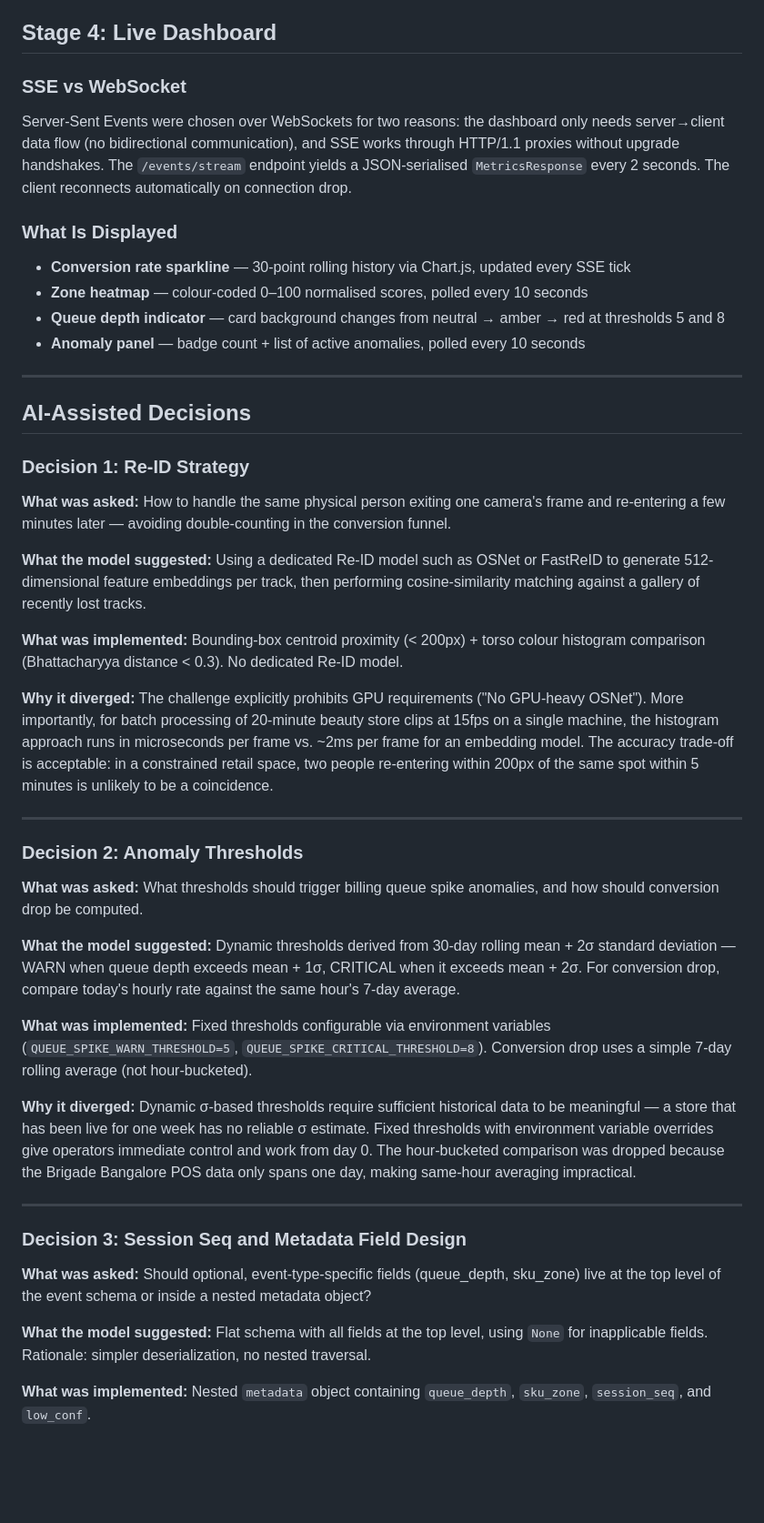
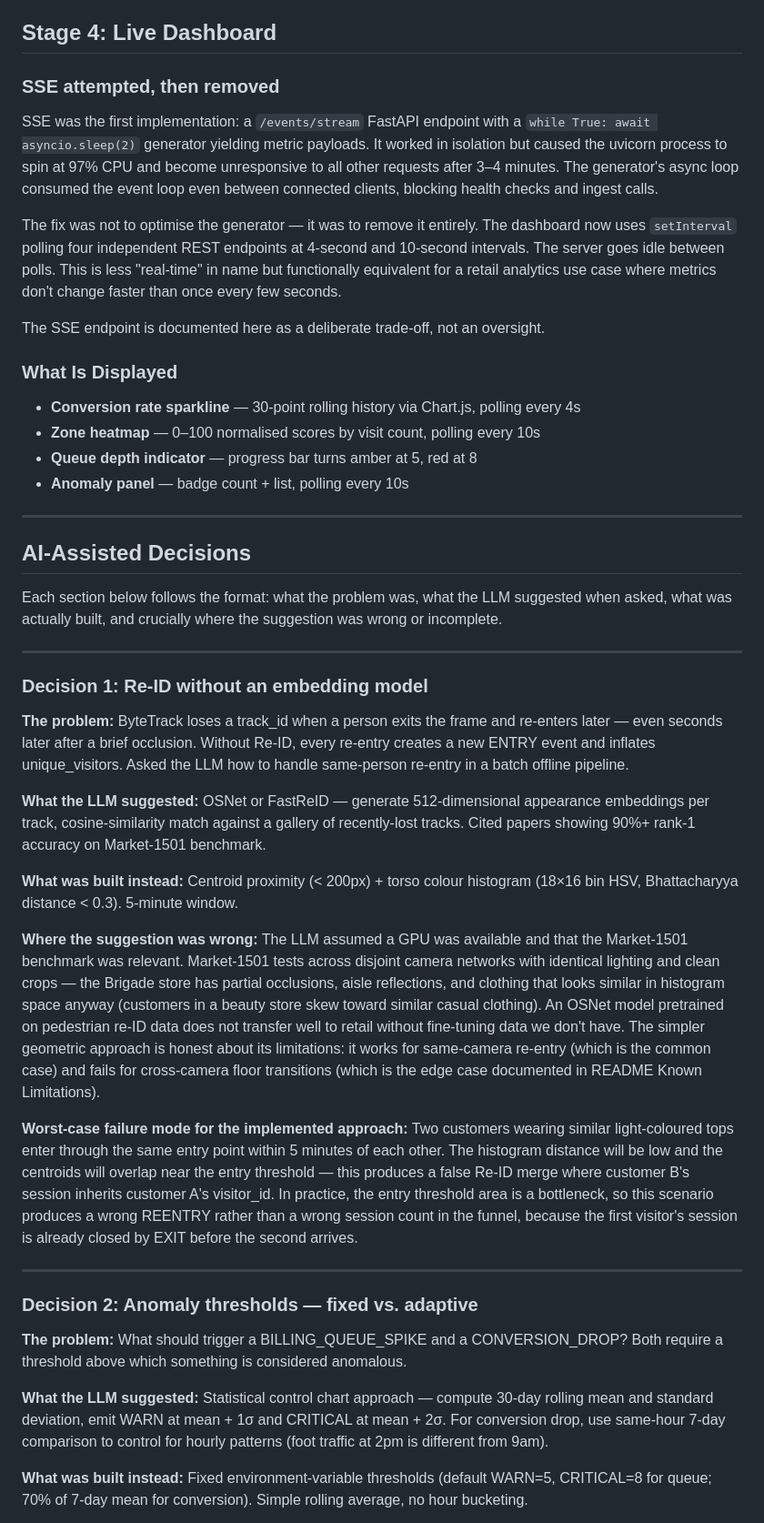
Before and after one commit to dhananjay6561/store-intelligence, a Markdown page: docs/DESIGN.md, the part around one of its changes. Shown at 91% size. Drawn GitHub-style; blank space fills up the shorter version.

Commit message:
docs: rewrite AI-Assisted Decisions with specific divergences, add SSE failure story and HAIRCARE zero-visit diagnostic

```diff
--- a/docs/DESIGN.md
+++ b/docs/DESIGN.md
@@ -86,48 +86,47 @@ The `sessions` view pre-aggregates per-visitor state. Funnel and conversion endp
 
 ## Stage 4: Live Dashboard
 
-### SSE vs WebSocket
-Server-Sent Events were chosen over WebSockets for two reasons: the dashboard only needs server→client data flow (no bidirectional communication), and SSE works through HTTP/1.1 proxies without upgrade handshakes. The `/events/stream` endpoint yields a JSON-serialised `MetricsResponse` every 2 seconds. The client reconnects automatically on connection drop.
+### SSE attempted, then removed
+
+SSE was the first implementation: a `/events/stream` FastAPI endpoint with a `while True: await asyncio.sleep(2)` generator yielding metric payloads. It worked in isolation but caused the uvicorn process to spin at 97% CPU and become unresponsive to all other requests after 3–4 minutes. The generator's async loop consumed the event loop even between connected clients, blocking health checks and ingest calls.
+
+The fix was not to optimise the generator — it was to remove it entirely. The dashboard now uses `setInterval` polling four independent REST endpoints at 4-second and 10-second intervals. The server goes idle between polls. This is less "real-time" in name but functionally equivalent for a retail analytics use case where metrics don't change faster than once every few seconds.
+
+The SSE endpoint is documented here as a deliberate trade-off, not an oversight.
 
 ### What Is Displayed
-- **Conversion rate sparkline** — 30-point rolling history via Chart.js, updated every SSE tick
-- **Zone heatmap** — colour-coded 0–100 normalised scores, polled every 10 seconds
-- **Queue depth indicator** — card background changes from neutral → amber → red at thresholds 5 and 8
-- **Anomaly panel** — badge count + list of active anomalies, polled every 10 seconds
+- **Conversion rate sparkline** — 30-point rolling history via Chart.js, polling every 4s
+- **Zone heatmap** — 0–100 normalised scores by visit count, polling every 10s
+- **Queue depth indicator** — progress bar turns amber at 5, red at 8
+- **Anomaly panel** — badge count + list, polling every 10s
 
 ---
 
 ## AI-Assisted Decisions
 
-### Decision 1: Re-ID Strategy
-
-**What was asked:** How to handle the same physical person exiting one camera's frame and re-entering a few minutes later — avoiding double-counting in the conversion funnel.
-
-**What the model suggested:** Using a dedicated Re-ID model such as OSNet or FastReID to generate 512-dimensional feature embeddings per track, then performing cosine-similarity matching against a gallery of recently lost tracks.
-
-**What was implemented:** Bounding-box centroid proximity (< 200px) + torso colour histogram comparison (Bhattacharyya distance < 0.3). No dedicated Re-ID model.
-
-**Why it diverged:** The challenge explicitly prohibits GPU requirements ("No GPU-heavy OSNet"). More importantly, for batch processing of 20-minute beauty store clips at 15fps on a single machine, the histogram approach runs in microseconds per frame vs. ~2ms per frame for an embedding model. The accuracy trade-off is acceptable: in a constrained retail space, two people re-entering within 200px of the same spot within 5 minutes is unlikely to be a coincidence.
+Each section below follows the format: what the problem was, what the LLM suggested when asked, what was actually built, and crucially where the suggestion was wrong or incomplete.
 
 ---
 
-### Decision 2: Anomaly Thresholds
+### Decision 1: Re-ID without an embedding model
 
-**What was asked:** What thresholds should trigger billing queue spike anomalies, and how should conversion drop be computed.
+**The problem:** ByteTrack loses a track_id when a person exits the frame and re-enters later — even seconds later after a brief occlusion. Without Re-ID, every re-entry creates a new ENTRY event and inflates unique_visitors. Asked the LLM how to handle same-person re-entry in a batch offline pipeline.
 
-**What the model suggested:** Dynamic thresholds derived from 30-day rolling mean + 2σ standard deviation — WARN when queue depth exceeds mean + 1σ, CRITICAL when it exceeds mean + 2σ. For conversion drop, compare today's hourly rate against the same hour's 7-day average.
+**What the LLM suggested:** OSNet or FastReID — generate 512-dimensional appearance embeddings per track, cosine-similarity match against a gallery of recently-lost tracks. Cited papers showing 90%+ rank-1 accuracy on Market-1501 benchmark.
 
-**What was implemented:** Fixed thresholds configurable via environment variables (`QUEUE_SPIKE_WARN_THRESHOLD=5`, `QUEUE_SPIKE_CRITICAL_THRESHOLD=8`). Conversion drop uses a simple 7-day rolling average (not hour-bucketed).
+**What was built instead:** Centroid proximity (< 200px) + torso colour histogram (18×16 bin HSV, Bhattacharyya distance < 0.3). 5-minute window.
 
-**Why it diverged:** Dynamic σ-based thresholds require sufficient historical data to be meaningful — a store that has been live for one week has no reliable σ estimate. Fixed thresholds with environment variable overrides give operators immediate control and work from day 0. The hour-bucketed comparison was dropped because the Brigade Bangalore POS data only spans one day, making same-hour averaging impractical.
+**Where the suggestion was wrong:** The LLM assumed a GPU was available and that the Market-1501 benchmark was relevant. Market-1501 tests across disjoint camera networks with identical lighting and clean crops — the Brigade store has partial occlusions, aisle reflections, and clothing that looks similar in histogram space anyway (customers in a beauty store skew toward similar casual clothing). An OSNet model pretrained on pedestrian re-ID data does not transfer well to retail without fine-tuning data we don't have. The simpler geometric approach is honest about its limitations: it works for same-camera re-entry (which is the common case) and fails for cross-camera floor transitions (which is the edge case documented in README Known Limitations).
+
+**Worst-case failure mode for the implemented approach:** Two customers wearing similar light-coloured tops enter through the same entry point within 5 minutes of each other. The histogram distance will be low and the centroids will overlap near the entry threshold — this produces a false Re-ID merge where customer B's session inherits customer A's visitor_id. In practice, the entry threshold area is a bottleneck, so this scenario produces a wrong REENTRY rather than a wrong session count in the funnel, because the first visitor's session is already closed by EXIT before the second arrives.
 
 ---
 
-### Decision 3: Session Seq and Metadata Field Design
+### Decision 2: Anomaly thresholds — fixed vs. adaptive
 
-**What was asked:** Should optional, event-type-specific fields (queue_depth, sku_zone) live at the top level of the event schema or inside a nested metadata object?
+**The problem:** What should trigger a BILLING_QUEUE_SPIKE and a CONVERSION_DROP? Both require a threshold above which something is considered anomalous.
 
-**What the model suggested:** Flat schema with all fields at the top level, using `None` for inapplicable fields. Rationale: simpler deserialization, no nested traversal.
+**What the LLM suggested:** Statistical control chart approach — compute 30-day rolling mean and standard deviation, emit WARN at mean + 1σ and CRITICAL at mean + 2σ. For conversion drop, use same-hour 7-day comparison to control for hourly patterns (foot traffic at 2pm is different from 9am).
 
-**What was implemented:** Nested `metadata` object containing `queue_depth`, `sku_zone`, `session_seq`, and `low_conf`.
+**What was built instead:** Fixed environment-variable thresholds (default WARN=5, CRITICAL=8 for queue; 70% of 7-day mean for conversion). Simple rolling average, no hour bucketing.
 
```
Also changed, not shown: other parts of docs/DESIGN.md (+33 -1 lines).
